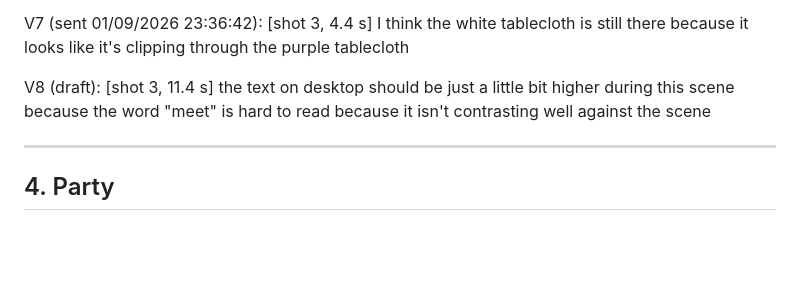
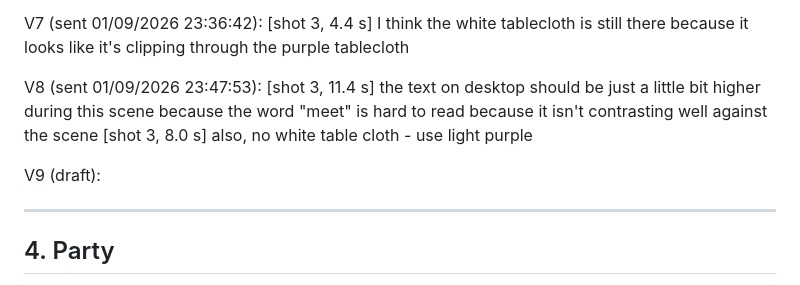
Before and after one commit to Lotron-Electrical/ngv-hall-model, a Markdown page: tour-storyboard.md, the part around one of its changes. GitHub-like rendering; blank space fills up the shorter version.

```diff
--- a/tour-storyboard.md
+++ b/tour-storyboard.md
@@ -177,8 +182,12 @@ V6 (sent 01/09/2026 23:29:11):
 V7 (sent 01/09/2026 23:36:42):
 [shot 3, 4.4 s] I think the white tablecloth is still there because it looks like it's clipping through the purple tablecloth
 
-V8 (draft):
+V8 (sent 01/09/2026 23:47:53):
 [shot 3, 11.4 s] the text on desktop should be just a little bit higher during this scene because the word "meet" is hard to read because it isn't contrasting well against the scene
+[shot 3, 8.0 s] also, no white table cloth - use light purple
+
+V9 (draft):
+
 
 ---
 
```
Also changed, not shown: other parts of tour-storyboard.md (+6 -1 lines), storyboard/seg01a.jpg, storyboard/seg03b.jpg, storyboard/seg03c.jpg, 2 other files.
